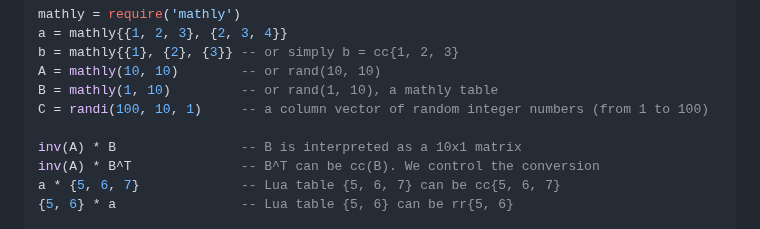
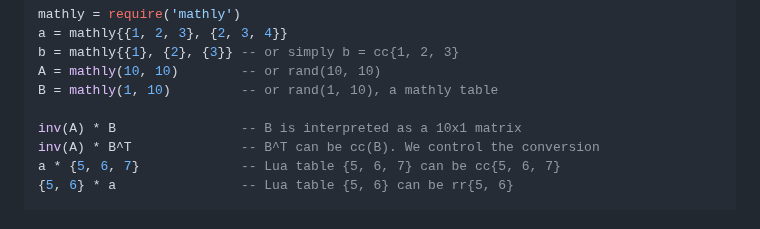
Before and after one commit to fdformula/MathlyLua, a Markdown page: README.md, the part around the change. Rendered like a GitHub page.

```diff
--- a/README.md
+++ b/README.md
@@ -103,7 +103,6 @@ a = mathly{{1, 2, 3}, {2, 3, 4}}
 b = mathly{{1}, {2}, {3}} -- or simply b = cc{1, 2, 3}
 A = mathly(10, 10)        -- or rand(10, 10)
 B = mathly(1, 10)         -- or rand(1, 10), a mathly table
-C = randi(100, 10, 1)     -- a column vector of random integer numbers (from 1 to 100)
 
 inv(A) * B                -- B is interpreted as a 10x1 matrix
 inv(A) * B^T              -- B^T can be cc(B). We control the conversion
```
